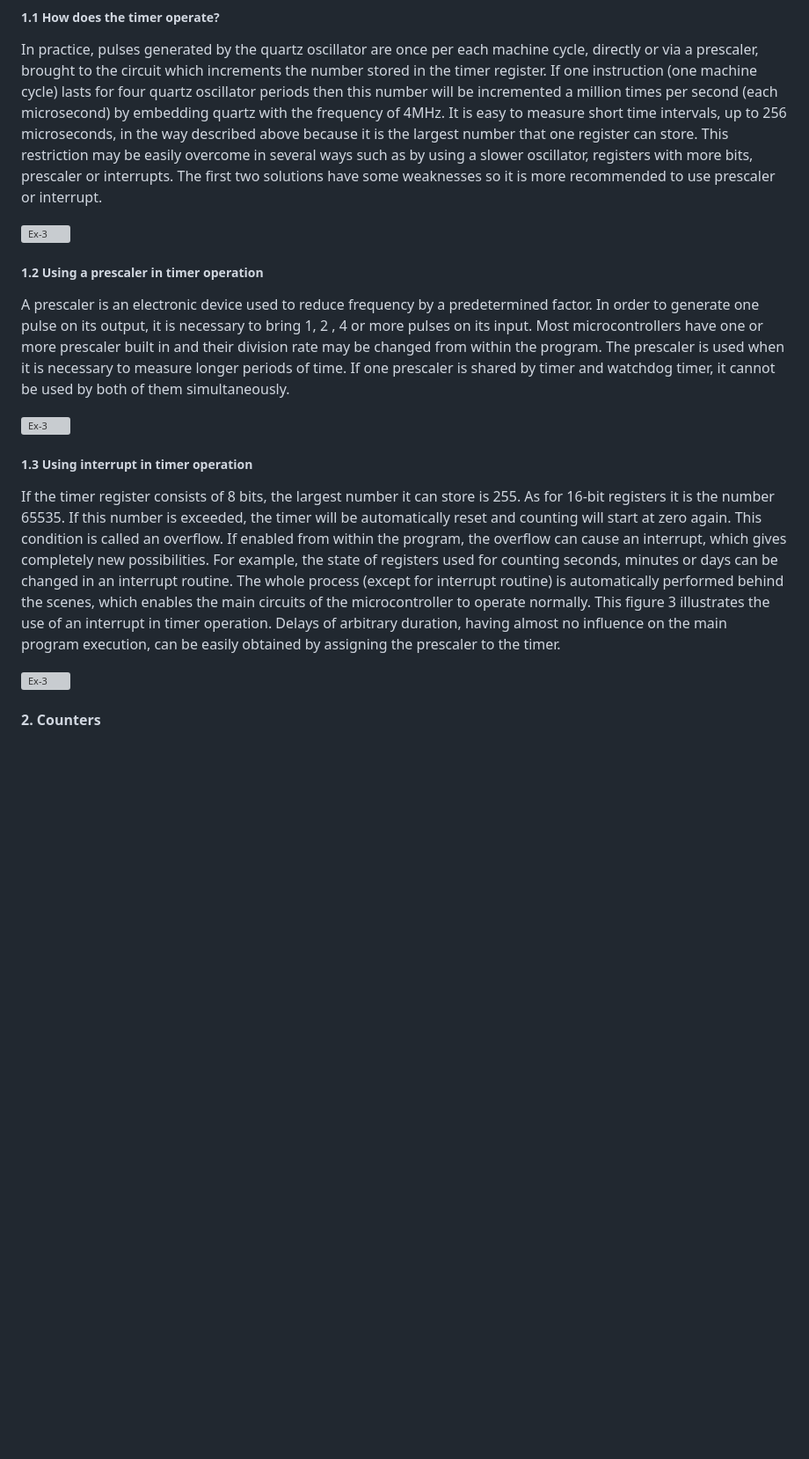
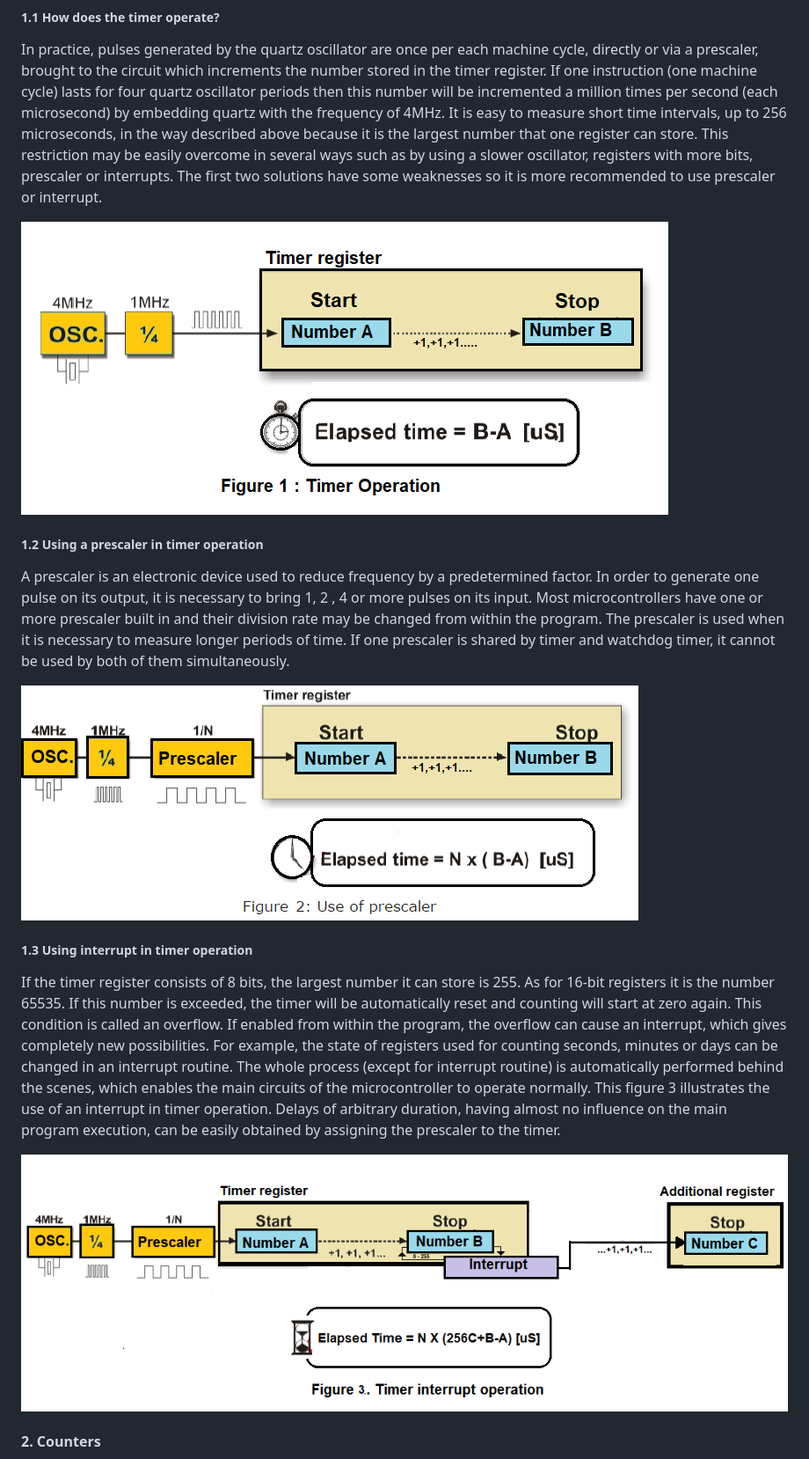
Before and after one commit to virtual-labs/exp-on-chip-timers-counters-coep, a Markdown page: experiment/theory.md, the part around one of its changes. Shown at 88% size. GitHub-like rendering; blank space fills up the shorter version; grey boxes are pictures that could not be loaded.

```diff
--- a/experiment/theory.md
+++ b/experiment/theory.md
@@ -9,19 +9,19 @@
 
  In practice, pulses generated by the quartz oscillator are once per each machine cycle, directly or via a prescaler, brought to the circuit which increments the number stored in the timer register. If one instruction (one machine cycle) lasts for four quartz oscillator periods then this number will be incremented a million times per second (each microsecond) by embedding quartz with the frequency of 4MHz. It is easy to measure short time intervals, up to 256 microseconds, in the way described above because it is the largest number that one register can store. This restriction may be easily overcome in several ways such as by using a slower oscillator, registers with more bits, prescaler or interrupts. The first two solutions have some weaknesses so it is more recommended to use prescaler or interrupt.
 
-![ *Ex-3*](images/image1.png)
+![ *Ex-3*](images/image1.PNG)
 
 ##### 1.2 Using a prescaler in timer operation
 
  A prescaler is an electronic device used to reduce frequency by a predetermined factor. In order to generate one pulse on its output, it is necessary to bring 1, 2 , 4 or more pulses on its input. Most microcontrollers have one or more prescaler built in and their division rate may be changed from within the program. The prescaler is used when it is necessary to measure longer periods of time. If one prescaler is shared by timer and watchdog timer, it cannot be used by both of them simultaneously.
 
-![ *Ex-3*](images/image2.png)
+![ *Ex-3*](images/image2.PNG)
 
 ##### 1.3 Using interrupt in timer operation
 
  If the timer register consists of 8 bits, the largest number it can store is 255. As for 16-bit registers it is the number 65535. If this number is exceeded, the timer will be automatically reset and counting will start at zero again. This condition is called an overflow. If enabled from within the program, the overflow can cause an interrupt, which gives completely new possibilities. For example, the state of registers used for counting seconds, minutes or days can be changed in an interrupt routine. The whole process (except for interrupt routine) is automatically performed behind the scenes, which enables the main circuits of the microcontroller to operate normally. This figure 3 illustrates the use of an interrupt in timer operation. Delays of arbitrary duration, having almost no influence on the main program execution, can be easily obtained by assigning the prescaler to the timer.
 
-![ *Ex-3*](images/image3.png)
+![ *Ex-3*](images/image3.PNG)
 
 #### 2. Counters
 
```
Also changed, not shown: other parts of experiment/theory.md (+8 -9 lines).
